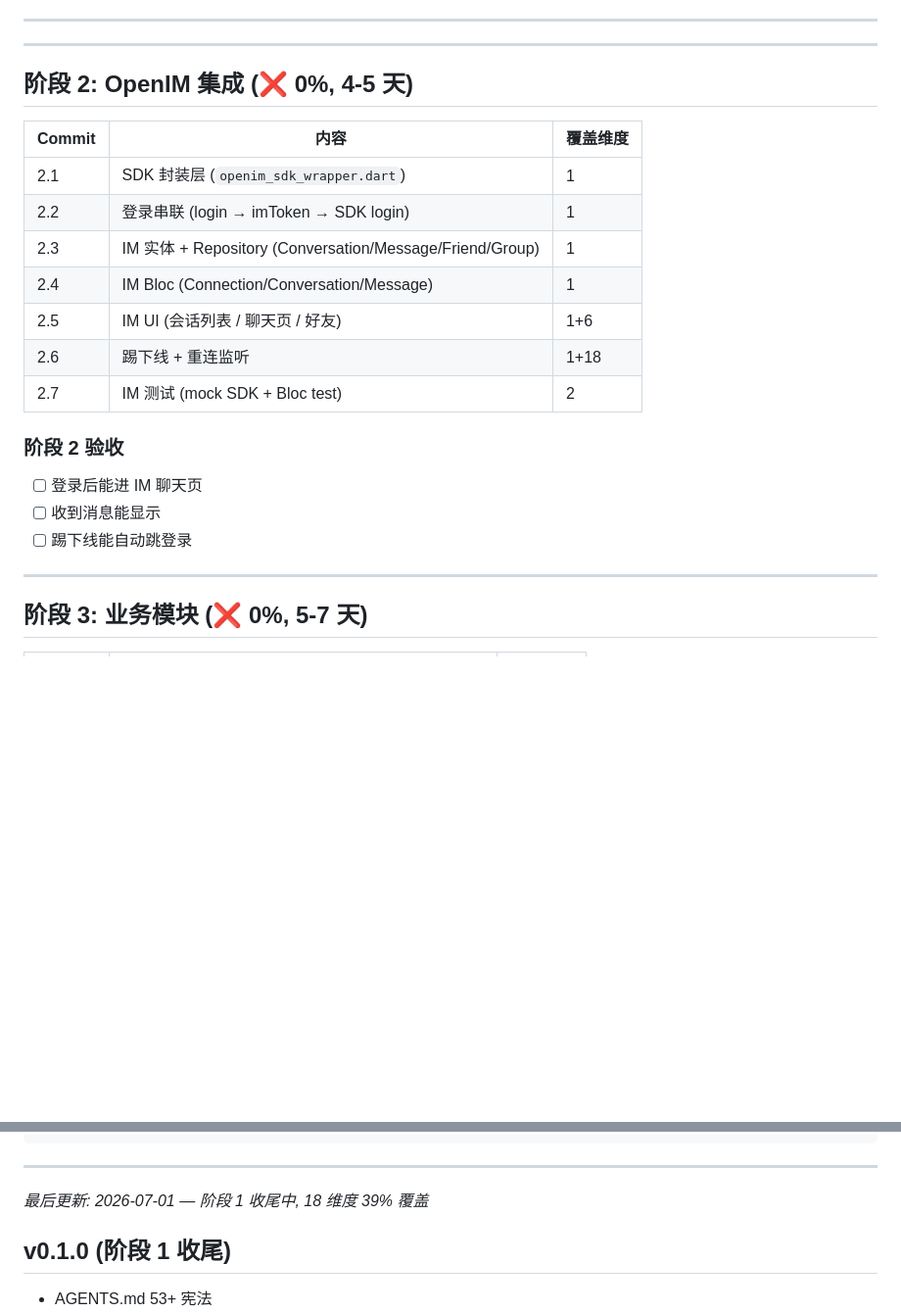
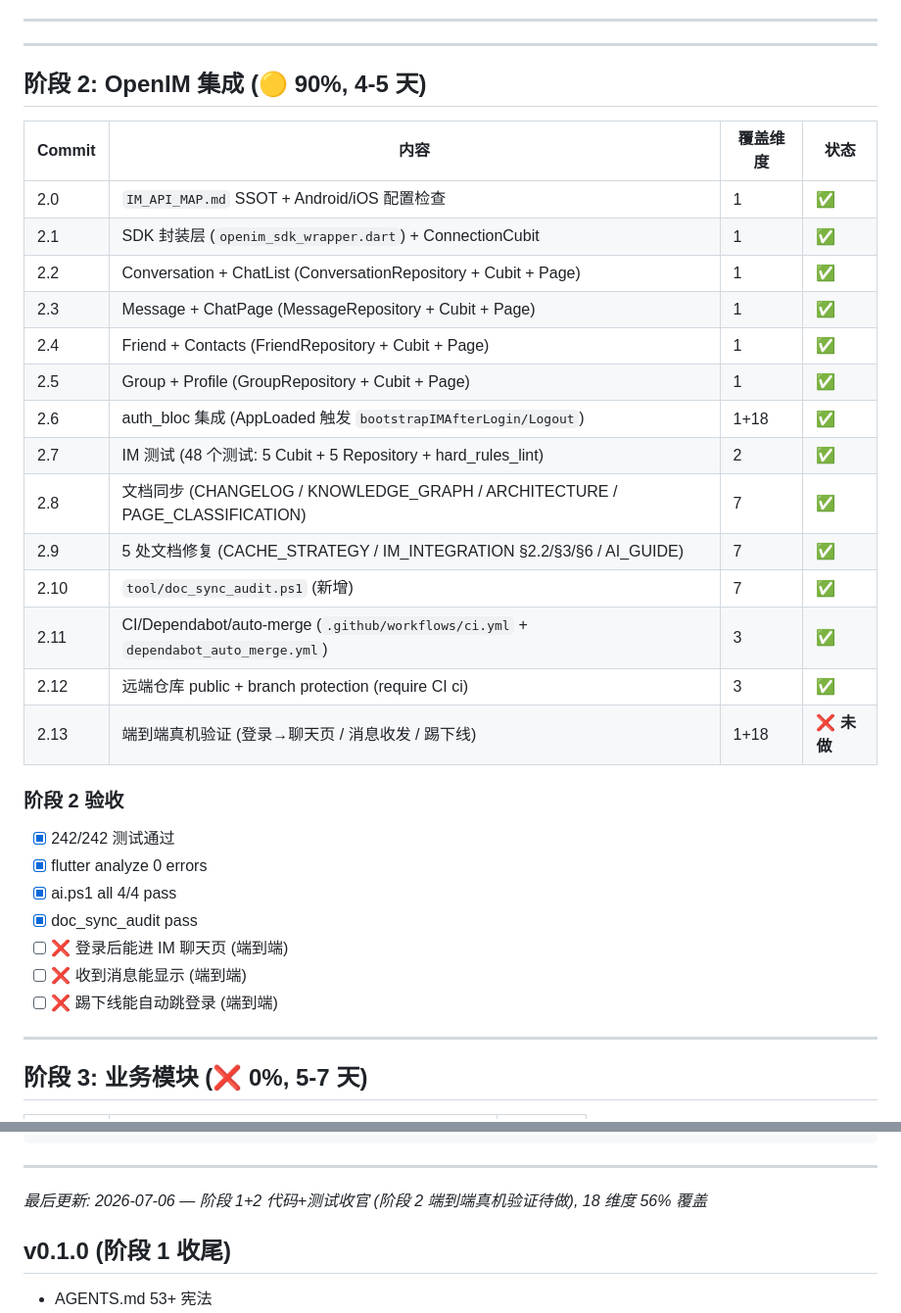
Before and after one commit to qq624663608-cmyk/pxshe_app, a Markdown page: ROADMAP.md, 2 parts joined by grey strips. Shown at 98% size. Drawn GitHub-style; blank space fills up the shorter version.

Commit message:
docs(roadmap): 同步阶段 1+2 状态, 阶段 2 拆 13 commit
阶段 1 状态: ✅ 100% (无变化)
阶段 1.5 状态: 🟡 75% (端到端 1.5.4 未跑过)
阶段 2 状态: 🟡 90% (2.0-2.12 全做, 2.13 端到端真机未做)
阶段 5 状态: 🟡 30% (CI workflow + branch protection 已加)

阶段 2 验收:
- ✓ 242/242 测试
- ✓ flutter analyze 0 errors
- ✓ ai.ps1 all 4/4
- ✗ 端到端真机验证 (登录→聊天页 / 消息收发 / 踢下线) 待做

ROADMAP 头部 18 维度覆盖从 8/18 升到 10/18 (44% → 56%).

验证:
- doc_sync_audit pass

```diff
--- a/ROADMAP.md
+++ b/ROADMAP.md
@@ -130,22 +130,33 @@ pxshe_app = Flutter IM 客户端 + 宇宙业务后台
 
 ---
 
-## 阶段 2: OpenIM 集成 (❌ 0%, 4-5 天)
+## 阶段 2: OpenIM 集成 (🟡 90%, 4-5 天)
 
-| Commit | 内容 | 覆盖维度 |
-|---|---|---|
-| 2.1 | SDK 封装层 (`openim_sdk_wrapper.dart`) | 1 |
-| 2.2 | 登录串联 (login → imToken → SDK login) | 1 |
-| 2.3 | IM 实体 + Repository (Conversation/Message/Friend/Group) | 1 |
-| 2.4 | IM Bloc (Connection/Conversation/Message) | 1 |
-| 2.5 | IM UI (会话列表 / 聊天页 / 好友) | 1+6 |
-| 2.6 | 踢下线 + 重连监听 | 1+18 |
-| 2.7 | IM 测试 (mock SDK + Bloc test) | 2 |
+| Commit | 内容 | 覆盖维度 | 状态 |
+|---|---|---|---|
+| 2.0 | `IM_API_MAP.md` SSOT + Android/iOS 配置检查 | 1 | ✅ |
+| 2.1 | SDK 封装层 (`openim_sdk_wrapper.dart`) + ConnectionCubit | 1 | ✅ |
+| 2.2 | Conversation + ChatList (ConversationRepository + Cubit + Page) | 1 | ✅ |
+| 2.3 | Message + ChatPage (MessageRepository + Cubit + Page) | 1 | ✅ |
+| 2.4 | Friend + Contacts (FriendRepository + Cubit + Page) | 1 | ✅ |
+| 2.5 | Group + Profile (GroupRepository + Cubit + Page) | 1 | ✅ |
+| 2.6 | auth_bloc 集成 (AppLoaded 触发 `bootstrapIMAfterLogin/Logout`) | 1+18 | ✅ |
+| 2.7 | IM 测试 (48 个测试: 5 Cubit + 5 Repository + hard_rules_lint) | 2 | ✅ |
+| 2.8 | 文档同步 (CHANGELOG / KNOWLEDGE_GRAPH / ARCHITECTURE / PAGE_CLASSIFICATION) | 7 | ✅ |
+| 2.9 | 5 处文档修复 (CACHE_STRATEGY / IM_INTEGRATION §2.2/§3/§6 / AI_GUIDE) | 7 | ✅ |
+| 2.10 | `tool/doc_sync_audit.ps1` (新增) | 7 | ✅ |
+| 2.11 | CI/Dependabot/auto-merge (`.github/workflows/ci.yml` + `dependabot_auto_merge.yml`) | 3 | ✅ |
+| 2.12 | 远端仓库 public + branch protection (require CI ci) | 3 | ✅ |
+| 2.13 | 端到端真机验证 (登录→聊天页 / 消息收发 / 踢下线) | 1+18 | ❌ **未做** |
 
 ### 阶段 2 验收
-- [ ] 登录后能进 IM 聊天页
-- [ ] 收到消息能显示
-- [ ] 踢下线能自动跳登录
+- [x] 242/242 测试通过
+- [x] flutter analyze 0 errors
+- [x] ai.ps1 all 4/4 pass
+- [x] doc_sync_audit pass
+- [ ] ❌ 登录后能进 IM 聊天页 (端到端)
+- [ ] ❌ 收到消息能显示 (端到端)
+- [ ] ❌ 踢下线能自动跳登录 (端到端)
 
 ---
 
@@ -267,7 +278,7 @@ pxshe_app = Flutter IM 客户端 + 宇宙业务后台
 
 ---
 
-*最后更新: 2026-07-01 — 阶段 1 收尾中, 18 维度 39% 覆盖*
+*最后更新: 2026-07-06 — 阶段 1+2 代码+测试收官 (阶段 2 端到端真机验证待做), 18 维度 56% 覆盖*
 
 ## v0.1.0 (阶段 1 收尾)
 
```
Also changed, not shown: other parts of ROADMAP.md (+5 -5 lines).
